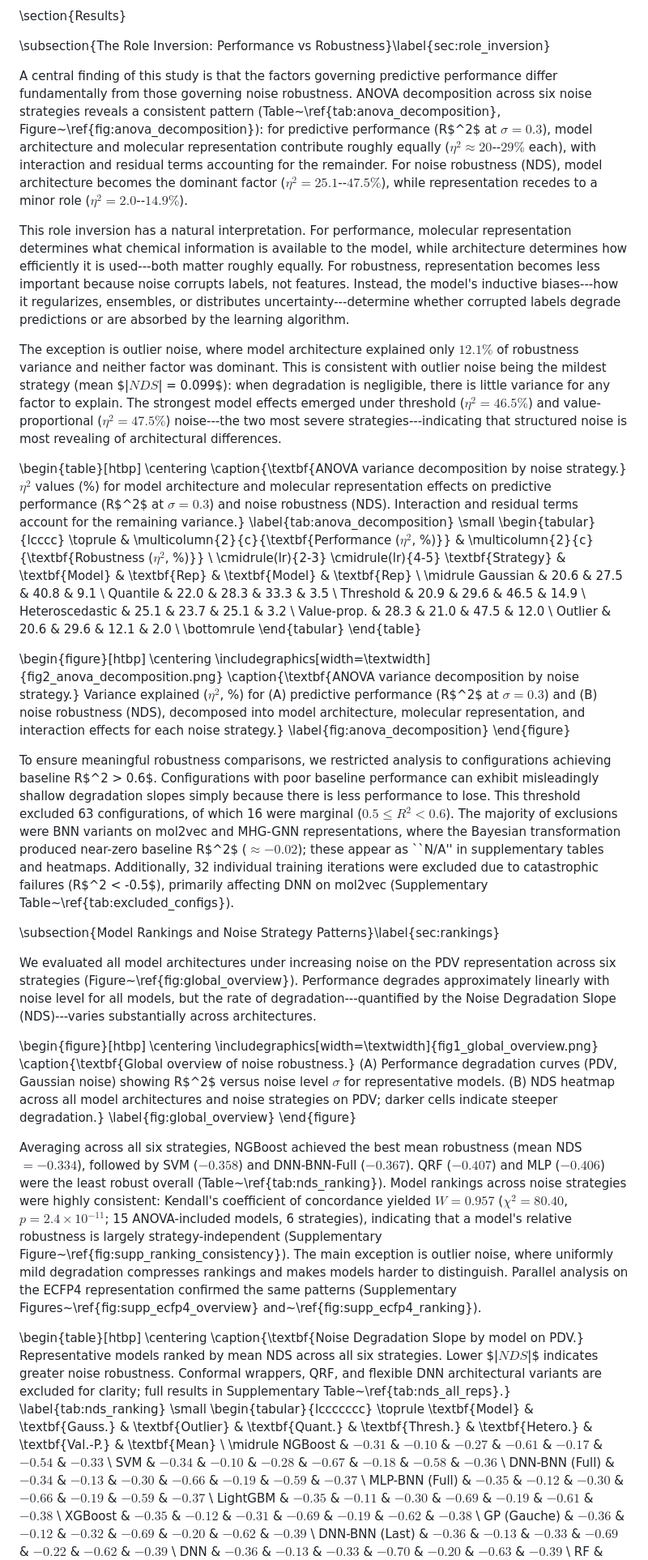
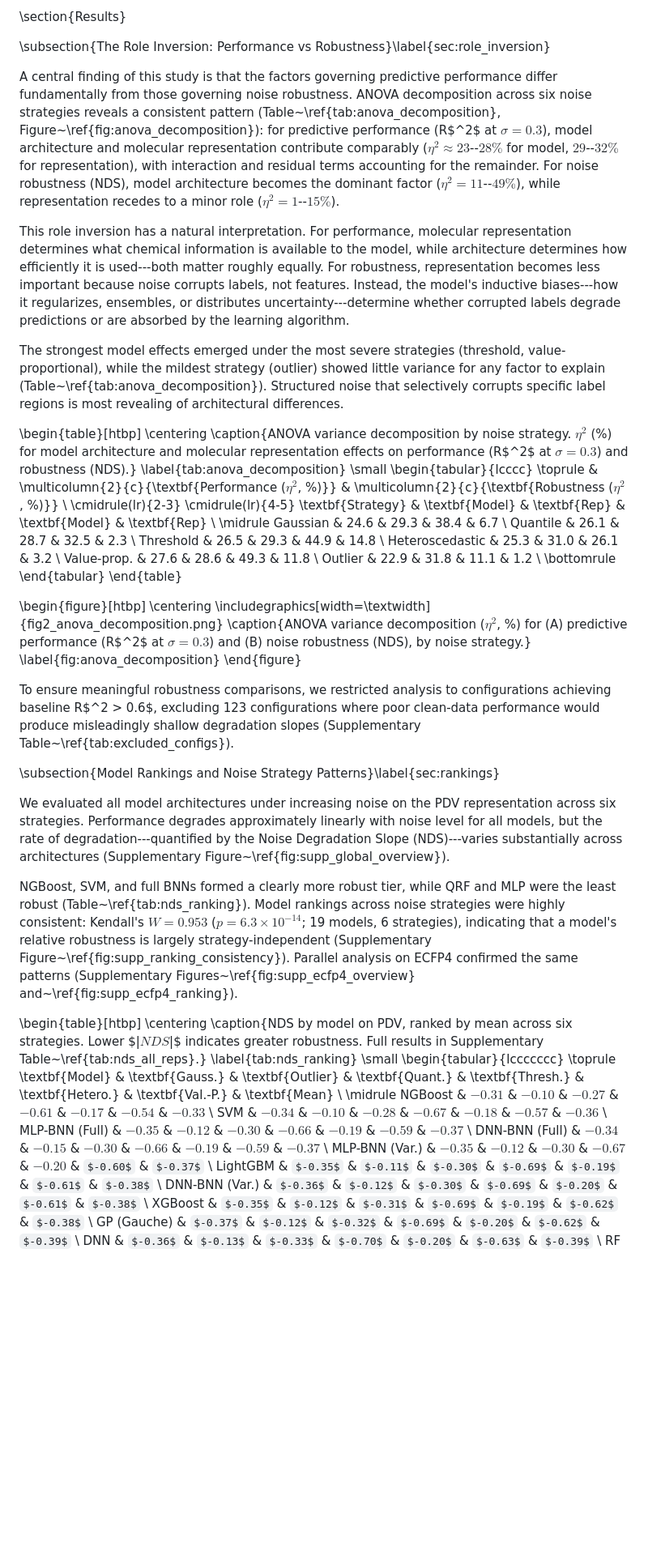
Before and after one commit to adpunt/qsar_qm_models, a Markdown page: paper.md, the part around one of its changes. Shown at 81% size. GitHub-like rendering; some formulas as TeX source; blank space fills up the shorter version.

```diff
--- a/paper.md
+++ b/paper.md
@@ -366,15 +366,15 @@ The software is available under an MIT license at \url{github.com/adpunt/noise\_
 
 \subsection{The Role Inversion: Performance vs Robustness}\label{sec:role_inversion}
 
-A central finding of this study is that the factors governing predictive performance differ fundamentally from those governing noise robustness. ANOVA decomposition across six noise strategies reveals a consistent pattern (Table~\ref{tab:anova_decomposition}, Figure~\ref{fig:anova_decomposition}): for predictive performance (R$^2$ at $\sigma = 0.3$), model architecture and molecular representation contribute roughly equally ($\eta^2 \approx 20$--$29\%$ each), with interaction and residual terms accounting for the remainder. For noise robustness (NDS), model architecture becomes the dominant factor ($\eta^2 = 25.1$--$47.5\%$), while representation recedes to a minor role ($\eta^2 = 2.0$--$14.9\%$).
+A central finding of this study is that the factors governing predictive performance differ fundamentally from those governing noise robustness. ANOVA decomposition across six noise strategies reveals a consistent pattern (Table~\ref{tab:anova_decomposition}, Figure~\ref{fig:anova_decomposition}): for predictive performance (R$^2$ at $\sigma = 0.3$), model architecture and molecular representation contribute comparably ($\eta^2 \approx 23$--$28\%$ for model, $29$--$32\%$ for representation), with interaction and residual terms accounting for the remainder. For noise robustness (NDS), model architecture becomes the dominant factor ($\eta^2 = 11$--$49\%$), while representation recedes to a minor role ($\eta^2 = 1$--$15\%$).
 
 This role inversion has a natural interpretation. For performance, molecular representation determines what chemical information is available to the model, while architecture determines how efficiently it is used---both matter roughly equally. For robustness, representation becomes less important because noise corrupts labels, not features. Instead, the model's inductive biases---how it regularizes, ensembles, or distributes uncertainty---determine whether corrupted labels degrade predictions or are absorbed by the learning algorithm.
 
-The exception is outlier noise, where model architecture explained only $12.1\%$ of robustness variance and neither factor was dominant. This is consistent with outlier noise being the mildest strategy (mean $|$NDS$| = 0.099$): when degradation is negligible, there is little variance for any factor to explain. The strongest model effects emerged under threshold ($\eta^2 = 46.5\%$) and value-proportional ($\eta^2 = 47.5\%$) noise---the two most severe strategies---indicating that structured noise is most revealing of architectural differences.
+The strongest model effects emerged under the most severe strategies (threshold, value-proportional), while the mildest strategy (outlier) showed little variance for any factor to explain (Table~\ref{tab:anova_decomposition}). Structured noise that selectively corrupts specific label regions is most revealing of architectural differences.
 
 \begin{table}[htbp]
 \centering
-\caption{\textbf{ANOVA variance decomposition by noise strategy.} $\eta^2$ values (\%) for model architecture and molecular representation effects on predictive performance (R$^2$ at $\sigma=0.3$) and noise robustness (NDS). Interaction and residual terms account for the remaining variance.}
+\caption{ANOVA variance decomposition by noise strategy. $\eta^2$ (\%) for model architecture and molecular representation effects on performance (R$^2$ at $\sigma=0.3$) and robustness (NDS).}
 \label{tab:anova_decomposition}
 \small
 \begin{tabular}{lcccc}
@@ -383,12 +383,12 @@ The exception is outlier noise, where model architecture explained only $12.1\%$
 \cmidrule(lr){2-3} \cmidrule(lr){4-5}
 \textbf{Strategy} & \textbf{Model} & \textbf{Rep} & \textbf{Model} & \textbf{Rep} \\
 \midrule
-Gaussian        & 20.6 & 27.5 & 40.8 &  9.1 \\
-Quantile        & 22.0 & 28.3 & 33.3 &  3.5 \\
-Threshold       & 20.9 & 29.6 & 46.5 & 14.9 \\
-Heteroscedastic & 25.1 & 23.7 & 25.1 &  3.2 \\
-Value-prop.     & 28.3 & 21.0 & 47.5 & 12.0 \\
-Outlier         & 20.6 & 29.6 & 12.1 &  2.0 \\
+Gaussian        & 24.6 & 29.3 & 38.4 &  6.7 \\
+Quantile        & 26.1 & 28.7 & 32.5 &  2.3 \\
+Threshold       & 26.5 & 29.3 & 44.9 & 14.8 \\
+Heteroscedastic & 25.3 & 31.0 & 26.1 &  3.2 \\
+Value-prop.     & 27.6 & 28.6 & 49.3 & 11.8 \\
+Outlier         & 22.9 & 31.8 & 11.1 &  1.2 \\
 \bottomrule
 \end{tabular}
 \end{table}
@@ -396,28 +396,21 @@ Outlier         & 20.6 & 29.6 & 12.1 &  2.0 \\
 \begin{figure}[htbp]
     \centering
     \includegraphics[width=\textwidth]{fig2_anova_decomposition.png}
-    \caption{\textbf{ANOVA variance decomposition by noise strategy.} Variance explained ($\eta^2$, \%) for (A) predictive performance (R$^2$ at $\sigma=0.3$) and (B) noise robustness (NDS), decomposed into model architecture, molecular representation, and interaction effects for each noise strategy.}
+    \caption{ANOVA variance decomposition ($\eta^2$, \%) for (A) predictive performance (R$^2$ at $\sigma=0.3$) and (B) noise robustness (NDS), by noise strategy.}
     \label{fig:anova_decomposition}
 \end{figure}
 
-To ensure meaningful robustness comparisons, we restricted analysis to configurations achieving baseline R$^2 > 0.6$. Configurations with poor baseline performance can exhibit misleadingly shallow degradation slopes simply because there is less performance to lose. This threshold excluded 63 configurations, of which 16 were marginal ($0.5 \leq R^2 < 0.6$). The majority of exclusions were BNN variants on mol2vec and MHG-GNN representations, where the Bayesian transformation produced near-zero baseline R$^2$ ($\approx -0.02$); these appear as ``N/A'' in supplementary tables and heatmaps. Additionally, 32 individual training iterations were excluded due to catastrophic failures (R$^2 < -0.5$), primarily affecting DNN on mol2vec (Supplementary Table~\ref{tab:excluded_configs}).
+To ensure meaningful robustness comparisons, we restricted analysis to configurations achieving baseline R$^2 > 0.6$, excluding 123 configurations where poor clean-data performance would produce misleadingly shallow degradation slopes (Supplementary Table~\ref{tab:excluded_configs}).
 
 \subsection{Model Rankings and Noise Strategy Patterns}\label{sec:rankings}
 
-We evaluated all model architectures under increasing noise on the PDV representation across six strategies (Figure~\ref{fig:global_overview}). Performance degrades approximately linearly with noise level for all models, but the rate of degradation---quantified by the Noise Degradation Slope (NDS)---varies substantially across architectures.
+We evaluated all model architectures under increasing noise on the PDV representation across six strategies. Performance degrades approximately linearly with noise level for all models, but the rate of degradation---quantified by the Noise Degradation Slope (NDS)---varies substantially across architectures (Supplementary Figure~\ref{fig:supp_global_overview}).
 
-\begin{figure}[htbp]
-    \centering
-    \includegraphics[width=\textwidth]{fig1_global_overview.png}
-    \caption{\textbf{Global overview of noise robustness.} (A) Performance degradation curves (PDV, Gaussian noise) showing R$^2$ versus noise level $\sigma$ for representative models. (B) NDS heatmap across all model architectures and noise strategies on PDV; darker cells indicate steeper degradation.}
-    \label{fig:global_overview}
-\end{figure}
-
-Averaging across all six strategies, NGBoost achieved the best mean robustness (mean NDS $= -0.334$), followed by SVM ($-0.358$) and DNN-BNN-Full ($-0.367$). QRF ($-0.407$) and MLP ($-0.406$) were the least robust overall (Table~\ref{tab:nds_ranking}). Model rankings across noise strategies were highly consistent: Kendall's coefficient of concordance yielded $W = 0.957$ ($\chi^2 = 80.40$, $p = 2.4 \times 10^{-11}$; 15 ANOVA-included models, 6 strategies), indicating that a model's relative robustness is largely strategy-independent (Supplementary Figure~\ref{fig:supp_ranking_consistency}). The main exception is outlier noise, where uniformly mild degradation compresses rankings and makes models harder to distinguish. Parallel analysis on the ECFP4 representation confirmed the same patterns (Supplementary Figures~\ref{fig:supp_ecfp4_overview} and~\ref{fig:supp_ecfp4_ranking}).
+NGBoost, SVM, and full BNNs formed a clearly more robust tier, while QRF and MLP were the least robust (Table~\ref{tab:nds_ranking}). Model rankings across noise strategies were highly consistent: Kendall's $W = 0.953$ ($p = 6.3 \times 10^{-14}$; 19 models, 6 strategies), indicating that a model's relative robustness is largely strategy-independent (Supplementary Figure~\ref{fig:supp_ranking_consistency}). Parallel analysis on ECFP4 confirmed the same patterns (Supplementary Figures~\ref{fig:supp_ecfp4_overview} and~\ref{fig:supp_ecfp4_ranking}).
 
 \begin{table}[htbp]
 \centering
-\caption{\textbf{Noise Degradation Slope by model on PDV.} Representative models ranked by mean NDS across all six strategies. Lower $|$NDS$|$ indicates greater noise robustness. Conformal wrappers, QRF, and flexible DNN architectural variants are excluded for clarity; full results in Supplementary Table~\ref{tab:nds_all_reps}.}
+\caption{NDS by model on PDV, ranked by mean across six strategies. Lower $|$NDS$|$ indicates greater robustness. Full results in Supplementary Table~\ref{tab:nds_all_reps}.}
 \label{tab:nds_ranking}
 \small
 \begin{tabular}{lccccccc}
@@ -425,12 +418,13 @@ Averaging across all six strategies, NGBoost achieved the best mean robustness (
 \textbf{Model} & \textbf{Gauss.} & \textbf{Outlier} & \textbf{Quant.} & \textbf{Thresh.} & \textbf{Hetero.} & \textbf{Val.-P.} & \textbf{Mean} \\
 \midrule
 NGBoost             & $-0.31$ & $-0.10$ & $-0.27$ & $-0.61$ & $-0.17$ & $-0.54$ & $-0.33$ \\
-SVM                 & $-0.34$ & $-0.10$ & $-0.28$ & $-0.67$ & $-0.18$ & $-0.58$ & $-0.36$ \\
-DNN-BNN (Full)      & $-0.34$ & $-0.13$ & $-0.30$ & $-0.66$ & $-0.19$ & $-0.59$ & $-0.37$ \\
+SVM                 & $-0.34$ & $-0.10$ & $-0.28$ & $-0.67$ & $-0.18$ & $-0.57$ & $-0.36$ \\
 MLP-BNN (Full)      & $-0.35$ & $-0.12$ & $-0.30$ & $-0.66$ & $-0.19$ & $-0.59$ & $-0.37$ \\
+DNN-BNN (Full)      & $-0.34$ & $-0.15$ & $-0.30$ & $-0.66$ & $-0.19$ & $-0.59$ & $-0.37$ \\
+MLP-BNN (Var.)      & $-0.35$ & $-0.12$ & $-0.30$ & $-0.67$ & $-0.20$ & $-0.60$ & $-0.37$ \\
 LightGBM            & $-0.35$ & $-0.11$ & $-0.30$ & $-0.69$ & $-0.19$ & $-0.61$ & $-0.38$ \\
+DNN-BNN (Var.)      & $-0.36$ & $-0.12$ & $-0.30$ & $-0.69$ & $-0.20$ & $-0.61$ & $-0.38$ \\
 XGBoost             & $-0.35$ & $-0.12$ & $-0.31$ & $-0.69$ & $-0.19$ & $-0.62$ & $-0.38$ \\
-GP (Gauche)         & $-0.36$ & $-0.12$ & $-0.32$ & $-0.69$ & $-0.20$ & $-0.62$ & $-0.39$ \\
-DNN-BNN (Last)      & $-0.36$ & $-0.13$ & $-0.33$ & $-0.69$ & $-0.22$ & $-0.62$ & $-0.39$ \\
+GP (Gauche)         & $-0.37$ & $-0.12$ & $-0.32$ & $-0.69$ & $-0.20$ & $-0.62$ & $-0.39$ \\
 DNN                 & $-0.36$ & $-0.13$ & $-0.33$ & $-0.70$ & $-0.20$ & $-0.63$ & $-0.39$ \\
 RF                  & $-0.36$ & $-0.12$ & $-0.31$ & $-0.73$ & $-0.20$ & $-0.64$ & $-0.39$ \\
```
Also changed, not shown: other parts of paper.md (+193 -122 lines).
